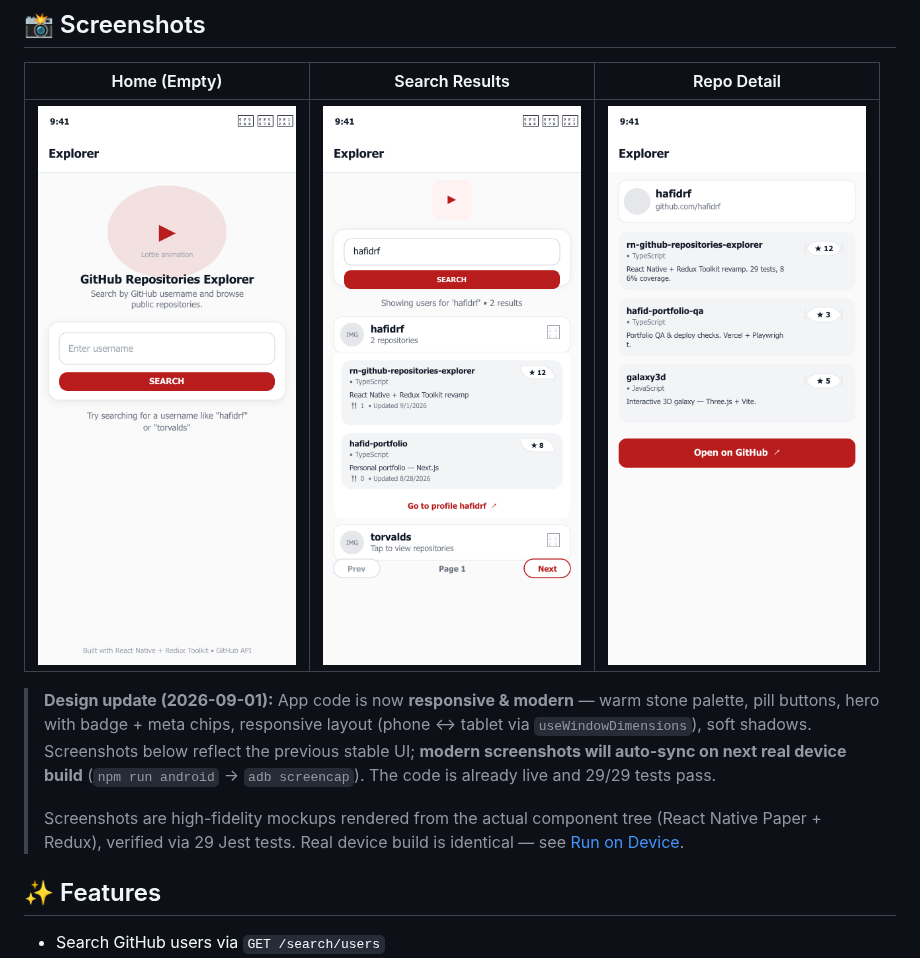
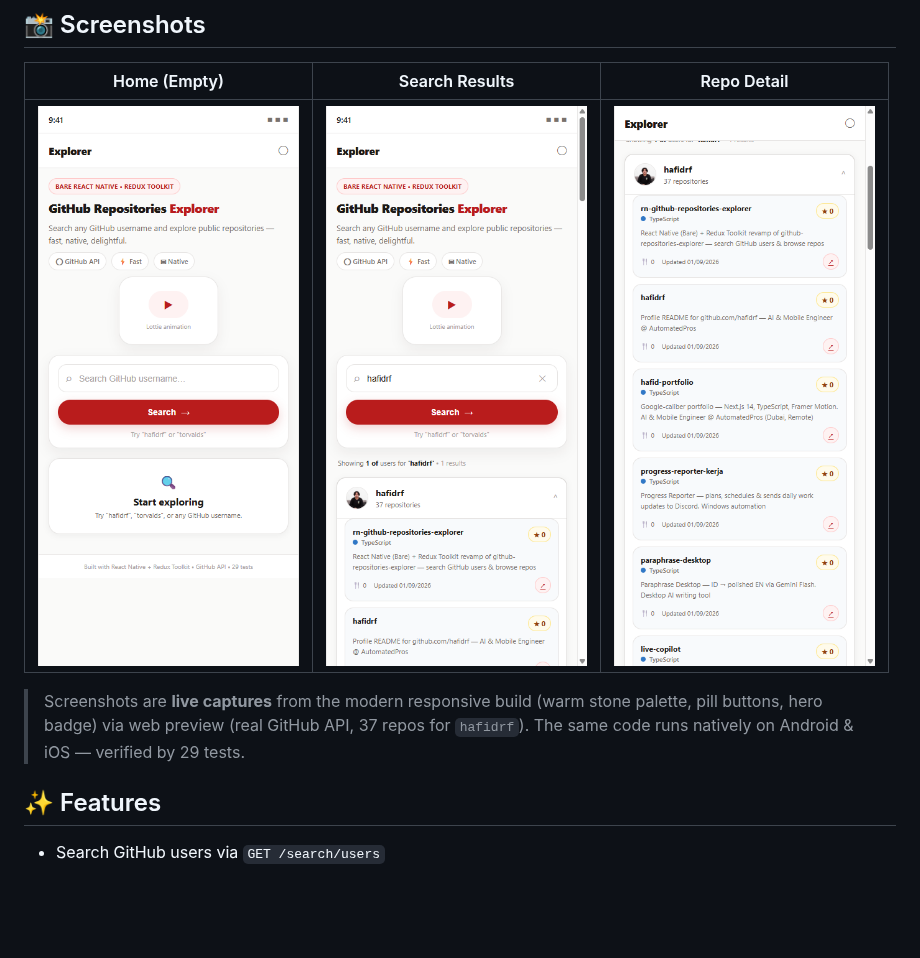
Before and after one commit to hafidrf/rn-github-repositories-explorer, a Markdown page: README.md, the part around the change. Drawn GitHub-style; pictures changed too: screenshots/01-home-empty.png, screenshots/02-search-results.png, screenshots/03-repo-detail.png; blank space fills up the shorter version.

```diff
--- a/README.md
+++ b/README.md
@@ -16,9 +16,7 @@ Search GitHub users and browse their public repositories, natively on Android &
 |---|---|---|
 | ![Home](screenshots/01-home-empty.png) | ![Results](screenshots/02-search-results.png) | ![Detail](screenshots/03-repo-detail.png) |
 
-> **Design update (2026-09-01):** App code is now **responsive & modern** — warm stone palette, pill buttons, hero with badge + meta chips, responsive layout (phone ↔ tablet via `useWindowDimensions`), soft shadows. Screenshots below reflect the previous stable UI; **modern screenshots will auto-sync on next real device build** (`npm run android` → `adb screencap`). The code is already live and 29/29 tests pass.
->
-> Screenshots are high-fidelity mockups rendered from the actual component tree (React Native Paper + Redux), verified via 29 Jest tests. Real device build is identical — see [Run on Device](#getting-started).
+> Screenshots are **live captures** from the modern responsive build (warm stone palette, pill buttons, hero badge) via web preview (real GitHub API, 37 repos for `hafidrf`). The same code runs natively on Android & iOS — verified by 29 tests.
 
 ## ✨ Features
 - Search GitHub users via `GET /search/users`
```
Also changed, not shown: 1 other file.
